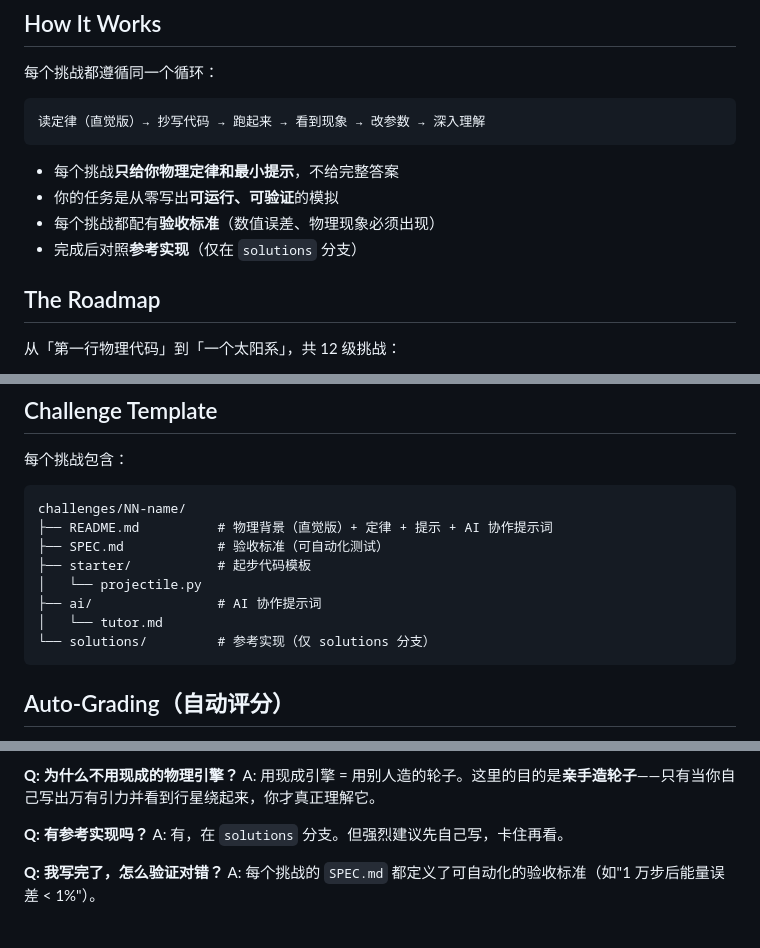
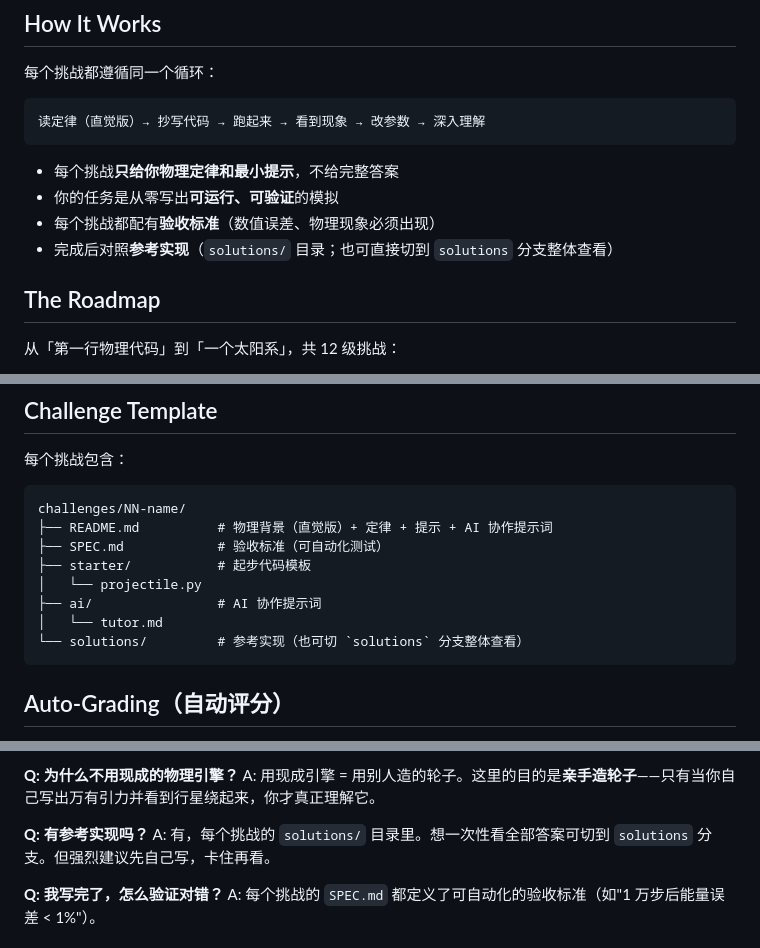
Before and after one commit to Zensoro/build-your-own-physics, a Markdown page: README.md, 3 parts joined by grey strips. Rendered like a GitHub page.

Commit message:
docs: clarify solutions layout, add LICENSE and .gitignore

````diff
--- a/README.md
+++ b/README.md
@@ -41,7 +41,7 @@
 - 每个挑战**只给你物理定律和最小提示**，不给完整答案
 - 你的任务是从零写出**可运行、可验证**的模拟
 - 每个挑战都配有**验收标准**（数值误差、物理现象必须出现）
-- 完成后对照**参考实现**（仅在 `solutions` 分支）
+- 完成后对照**参考实现**（`solutions/` 目录；也可直接切到 `solutions` 分支整体查看）
 
 ## The Roadmap
 
@@ -108,7 +108,7 @@ challenges/NN-name/
 │   └── projectile.py
 ├── ai/                # AI 协作提示词
 │   └── tutor.md
-└── solutions/         # 参考实现（仅 solutions 分支）
+└── solutions/         # 参考实现（也可切 `solutions` 分支整体查看）
 ```
 
 ## Auto-Grading（自动评分）
@@ -150,7 +150,7 @@ A: 不是必须的。但 Python 是**最接近自然语言**的编程语言，
 A: 用现成引擎 = 用别人造的轮子。这里的目的是**亲手造轮子**——只有当你自己写出万有引力并看到行星绕起来，你才真正理解它。
 
 **Q: 有参考实现吗？**
-A: 有，在 `solutions` 分支。但强烈建议先自己写，卡住再看。
+A: 有，每个挑战的 `solutions/` 目录里。想一次性看全部答案可切到 `solutions` 分支。但强烈建议先自己写，卡住再看。
 
 **Q: 我写完了，怎么验证对错？**
 A: 每个挑战的 `SPEC.md` 都定义了可自动化的验收标准（如"1 万步后能量误差 < 1%"）。
````
